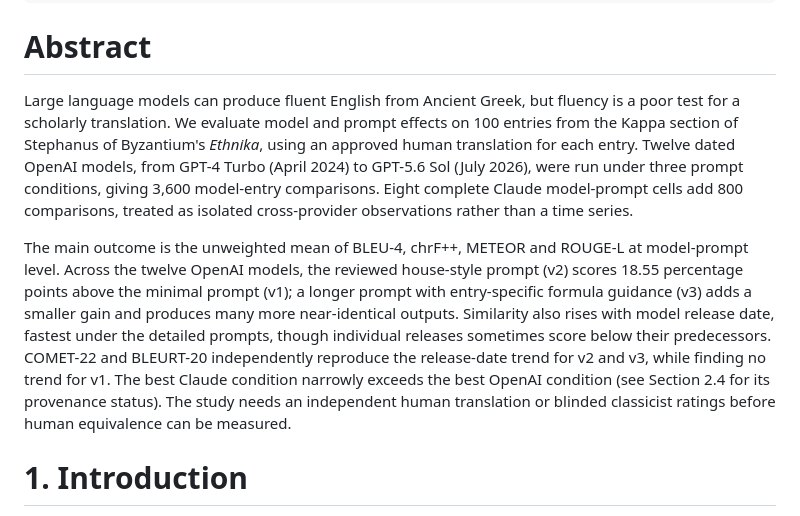
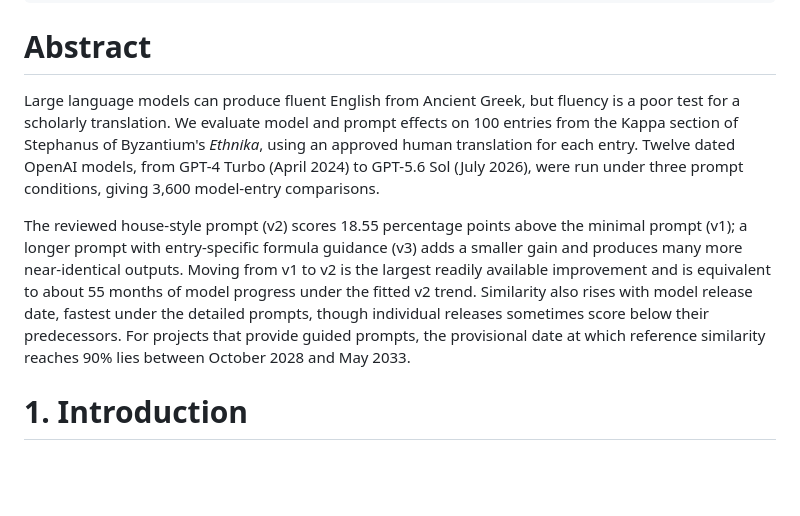
Before and after one commit to solresol/stephanos, a Markdown page: paper/benchmark_translation_draft.md, the part around the change. Rendered like a GitHub page; blank space fills up the shorter version.

Commit message:
Refocus the benchmark abstract on actionable results

```diff
--- a/paper/benchmark_translation_draft.md
+++ b/paper/benchmark_translation_draft.md
@@ -18,9 +18,9 @@ header-includes:
 
 # Abstract
 
-Large language models can produce fluent English from Ancient Greek, but fluency is a poor test for a scholarly translation. We evaluate model and prompt effects on 100 entries from the Kappa section of Stephanus of Byzantium's *Ethnika*, using an approved human translation for each entry. Twelve dated OpenAI models, from GPT-4 Turbo (April 2024) to GPT-5.6 Sol (July 2026), were run under three prompt conditions, giving 3,600 model-entry comparisons. Eight complete Claude model-prompt cells add 800 comparisons, treated as isolated cross-provider observations rather than a time series.
+Large language models can produce fluent English from Ancient Greek, but fluency is a poor test for a scholarly translation. We evaluate model and prompt effects on 100 entries from the Kappa section of Stephanus of Byzantium's *Ethnika*, using an approved human translation for each entry. Twelve dated OpenAI models, from GPT-4 Turbo (April 2024) to GPT-5.6 Sol (July 2026), were run under three prompt conditions, giving 3,600 model-entry comparisons.
 
-The main outcome is the unweighted mean of BLEU-4, chrF++, METEOR and ROUGE-L at model-prompt level. Across the twelve OpenAI models, the reviewed house-style prompt (v2) scores 18.55 percentage points above the minimal prompt (v1); a longer prompt with entry-specific formula guidance (v3) adds a smaller gain and produces many more near-identical outputs. Similarity also rises with model release date, fastest under the detailed prompts, though individual releases sometimes score below their predecessors. COMET-22 and BLEURT-20 independently reproduce the release-date trend for v2 and v3, while finding no trend for v1. The best Claude condition narrowly exceeds the best OpenAI condition (see Section 2.4 for its provenance status). The study needs an independent human translation or blinded classicist ratings before human equivalence can be measured.
+The reviewed house-style prompt (v2) scores 18.55 percentage points above the minimal prompt (v1); a longer prompt with entry-specific formula guidance (v3) adds a smaller gain and produces many more near-identical outputs. Moving from v1 to v2 is the largest readily available improvement and is equivalent to about 55 months of model progress under the fitted v2 trend. Similarity also rises with model release date, fastest under the detailed prompts, though individual releases sometimes score below their predecessors. For projects that provide guided prompts, the provisional date at which reference similarity reaches 90% lies between October 2028 and May 2033.
 
 # 1. Introduction
 
```
